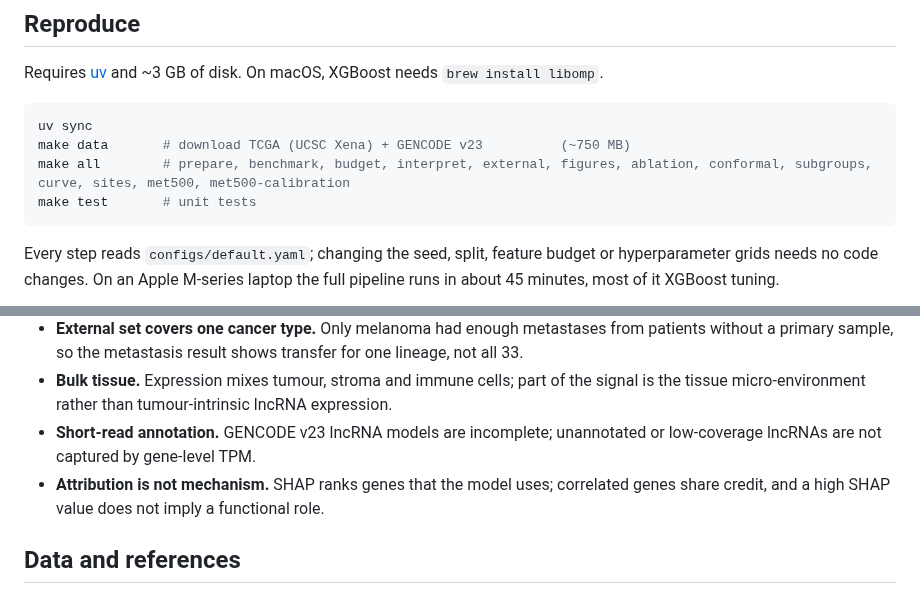
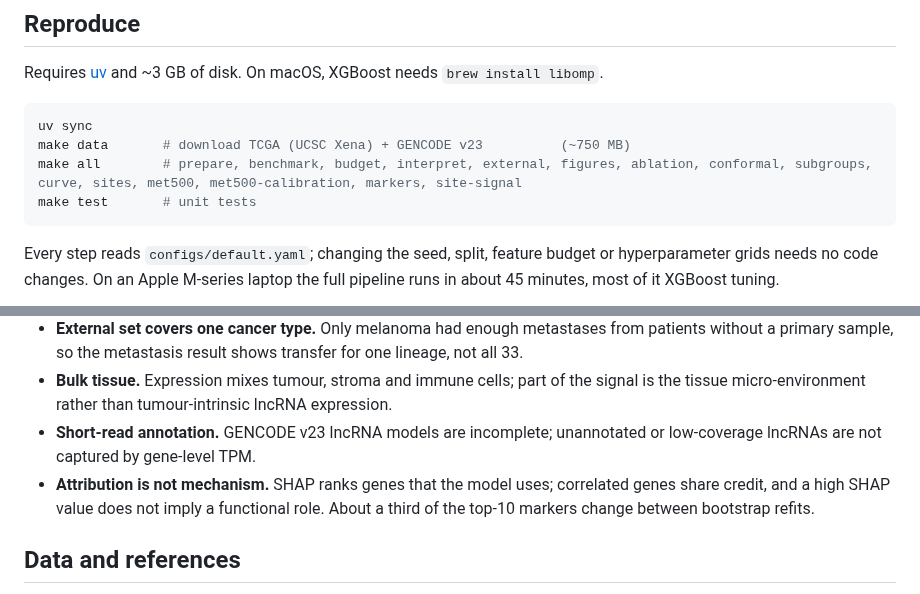
Before and after one commit to MMatinGerami/lncrna-pancancer-classifier, a Markdown page: README.md, 2 parts joined by grey strips. GitHub-like rendering.

````diff
--- a/README.md
+++ b/README.md
@@ -234,7 +253,7 @@ Requires [uv](https://docs.astral.sh/uv/) and ~3 GB of disk. On macOS, XGBoost n
 ```bash
 uv sync
 make data       # download TCGA (UCSC Xena) + GENCODE v23          (~750 MB)
-make all        # prepare, benchmark, budget, interpret, external, figures, ablation, conformal, subgroups, curve, sites, met500, met500-calibration
+make all        # prepare, benchmark, budget, interpret, external, figures, ablation, conformal, subgroups, curve, sites, met500, met500-calibration, markers, site-signal
 make test       # unit tests
 ```
 
@@ -303,7 +322,8 @@ and each is trained in its own spawned process (`lncpan/isolation.py`).
 - **Short-read annotation.** GENCODE v23 lncRNA models are incomplete; unannotated or
   low-coverage lncRNAs are not captured by gene-level TPM.
 - **Attribution is not mechanism.** SHAP ranks genes that the model uses; correlated genes share
-  credit, and a high SHAP value does not imply a functional role.
+  credit, and a high SHAP value does not imply a functional role. About a third of the top-10
+  markers change between bootstrap refits.
 
 ## Data and references
 
````
Also changed, not shown: other parts of README.md (+19 -0 lines), CHANGELOG.md (+1 -0 lines), MODEL_CARD.md (+5 -1 lines), results/figures/fig14_marker_stability.png (added), results/figures/fig15_site_signal.png (added), 6 other files.
